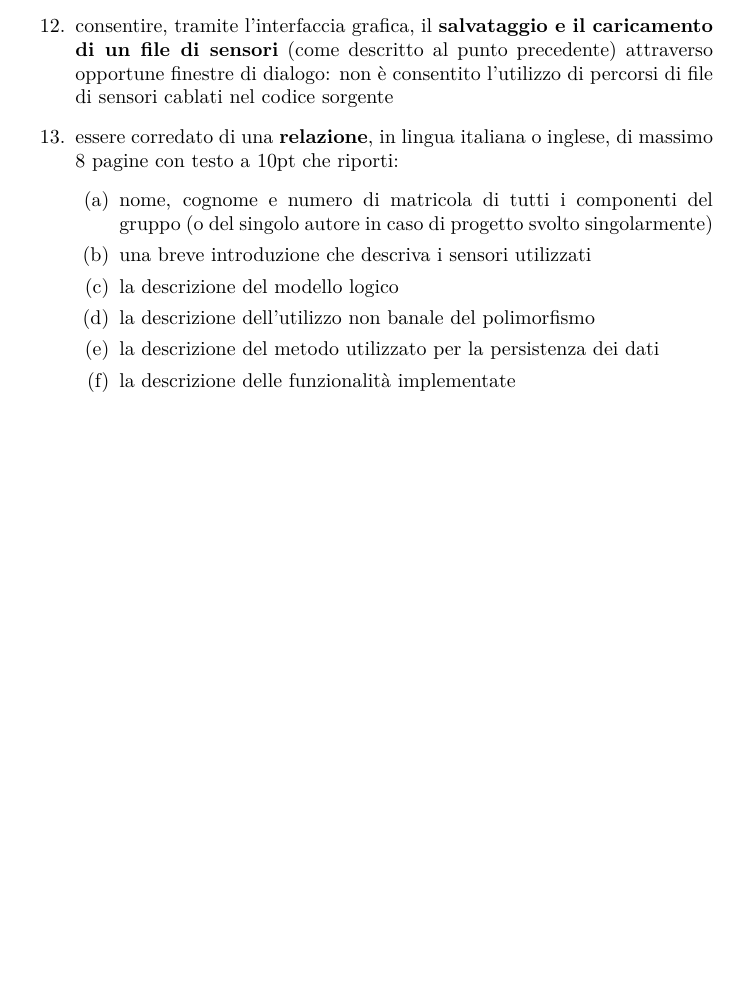
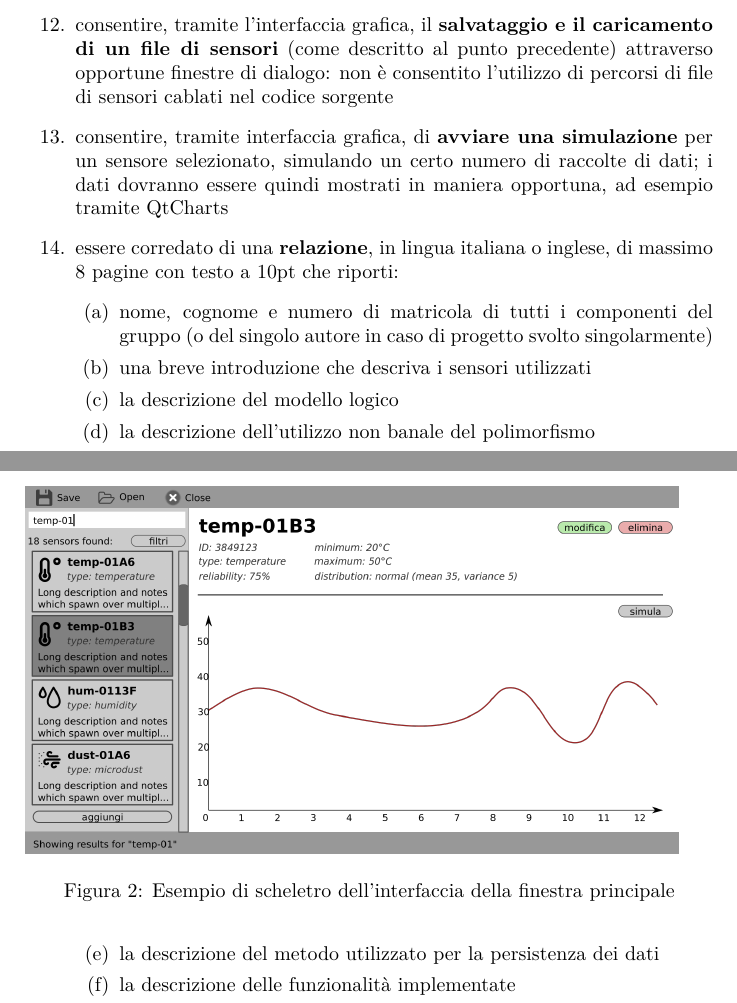
Before and after one commit to unrealyozora/Specifica-Progetto-PaO, a LaTeX document (project-specifications.tex): part of page 3 of 6 before the commit and two parts of pages 3 and 4 of 6 after it, the two joined at a grey line, cut so that both start at the same text, the shorter picture padded with empty space. Compiled offline with pdfLaTeX.

Commit message:
Added GUI sample

```diff
--- a/project-specifications.tex
+++ b/project-specifications.tex
@@ -58,6 +58,7 @@ Il progetto deve obbligatoriamente soddisfare i seguenti vincoli:
  \item consentire la \textbf{creazione, la ricerca, la modifica e la cancellazione} dei sensori, tali operazioni devono essere utilizzabili tramite interfaccia grafica
  \item realizzare la \textbf{persistenza dei dati} dei sensori in una qualsiasi forma per i progetti svolti singolarmente, o in un formato strutturato (JSON, XML, \ldots) per i progetti svolti in gruppo
  \item consentire, tramite l'interfaccia grafica, il \textbf{salvataggio e il caricamento di  un file di sensori} (come descritto al punto precedente) attraverso opportune finestre di dialogo: non è consentito l'utilizzo di percorsi di file di sensori cablati nel codice sorgente
+ \item consentire, tramite interfaccia grafica, di \textbf{avviare una simulazione} per un sensore selezionato, simulando un certo numero di raccolte di dati; i dati dovranno essere quindi mostrati in maniera opportuna, ad esempio tramite QtCharts
  \item essere corredato di una \textbf{relazione}, in lingua italiana o inglese, di massimo 8 pagine con testo a 10pt che riporti:
  \begin{enumerate}
   \item nome, cognome e numero di matricola di tutti i componenti del gruppo (o del singolo autore in caso di progetto svolto singolarmente)
@@ -71,6 +72,14 @@ Il progetto deve obbligatoriamente soddisfare i seguenti vincoli:
   \item solo per progetti riconsegnati: una sezione che riporta le modifiche apportate; in caso di riconsegna senza modifiche è preferibile aggiungere comunque questa sezione indicando che non ci sono state modifiche
  \end{enumerate}
  In caso di progetto di gruppo, \textbf{le relazioni devono essere distinte}. Assieme al documento di specifiche viene fornito anche un modello commentato di relazione il cui utilizzo non è obbligatorio. Si suggerisce inoltre l'uso di \href{https://it.wikipedia.org/wiki/LaTeX}{LaTeX}, il sistema di scrittura universalmente usato dagli informatici in ambito accademico.
+
+La Fig. \ref{fig:skeleton} mostra un esempio di struttura dell'interfaccia grafica.
+
+\begin{figure}
+ \includegraphics[width=0.95\textwidth]{assets/gui-skeleton-sample}
+ \label{fig:roadmap}
+ \caption{Esempio di scheletro dell'interfaccia della finestra principale}
+\end{figure}
 \end{enumerate}
 
 %-----------------------------------------------------------------------
```
Also changed, not shown: assets/gui-skeleton-sample.png (added), assets/gui-skeleton-sample.svg (added).
